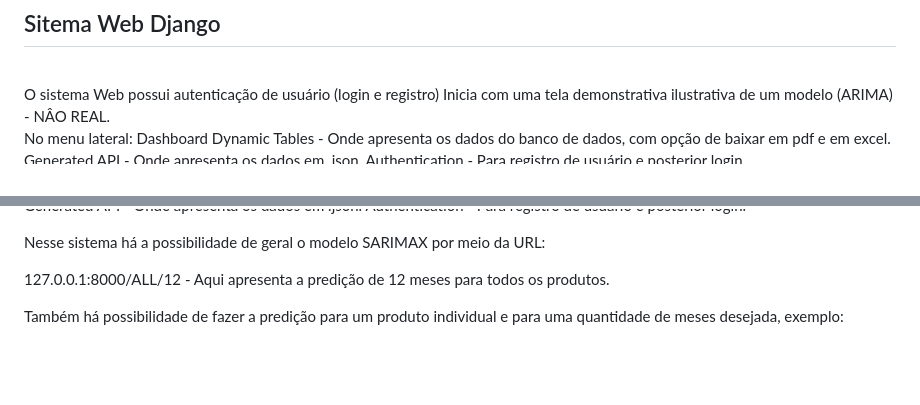
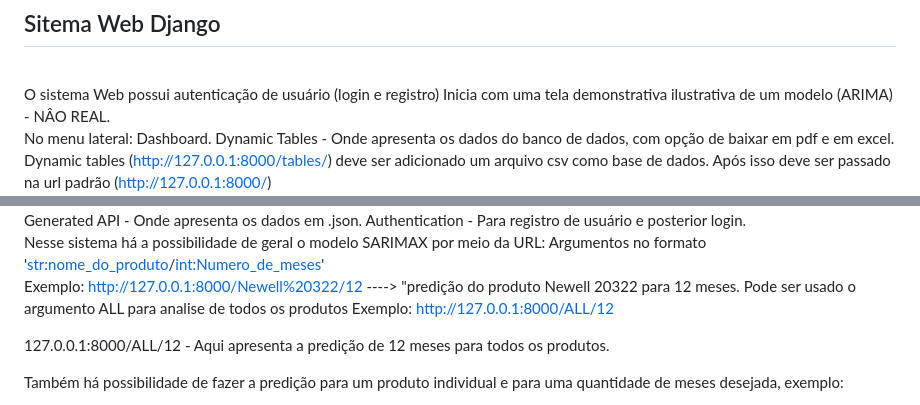
Before and after one commit to tdggalvao/modeloPreditivo, a Markdown page: README.md, 2 parts joined by grey strips. Rendered like a GitHub page; blank space fills up the shorter version.

```diff
--- a/README.md
+++ b/README.md
@@ -115,7 +115,10 @@ O sistema Web possui autenticação de usuário (login e registro)
 Inicia com uma tela demonstrativa ilustrativa de um modelo (ARIMA) - NÂO REAL.
 <br />
 No menu lateral:
-Dashboard
+Dashboard.
 Dynamic Tables - Onde apresenta os dados do banco de dados, com opção de baixar em pdf e em excel.
+<br />
+Dynamic tables (http://127.0.0.1:8000/tables/) deve ser adicionado um arquivo csv como base de dados. Após isso deve ser passado na url padrão (http://127.0.0.1:8000/)
+<br />
 Generated API - Onde apresenta os dados em .json.
 Authentication - Para registro de usuário e posterior login.
@@ -123,4 +126,9 @@ Authentication - Para registro de usuário e posterior login.
 Nesse sistema há a possibilidade de geral o modelo SARIMAX por meio da URL:
+Argumentos no formato '<str:nome_do_produto>/<int:Numero_de_meses>'
+<br />
+Exemplo: http://127.0.0.1:8000/Newell%20322/12 ----> "predição do produto Newell 20322 para 12 meses.
+Pode ser usado o argumento ALL para analise de todos os produtos
+Exemplo: http://127.0.0.1:8000/ALL/12
 
 127.0.0.1:8000/ALL/12 - Aqui apresenta a predição de 12 meses para todos os produtos.
 
```
Also changed, not shown: other parts of README.md (+1 -1 lines).
